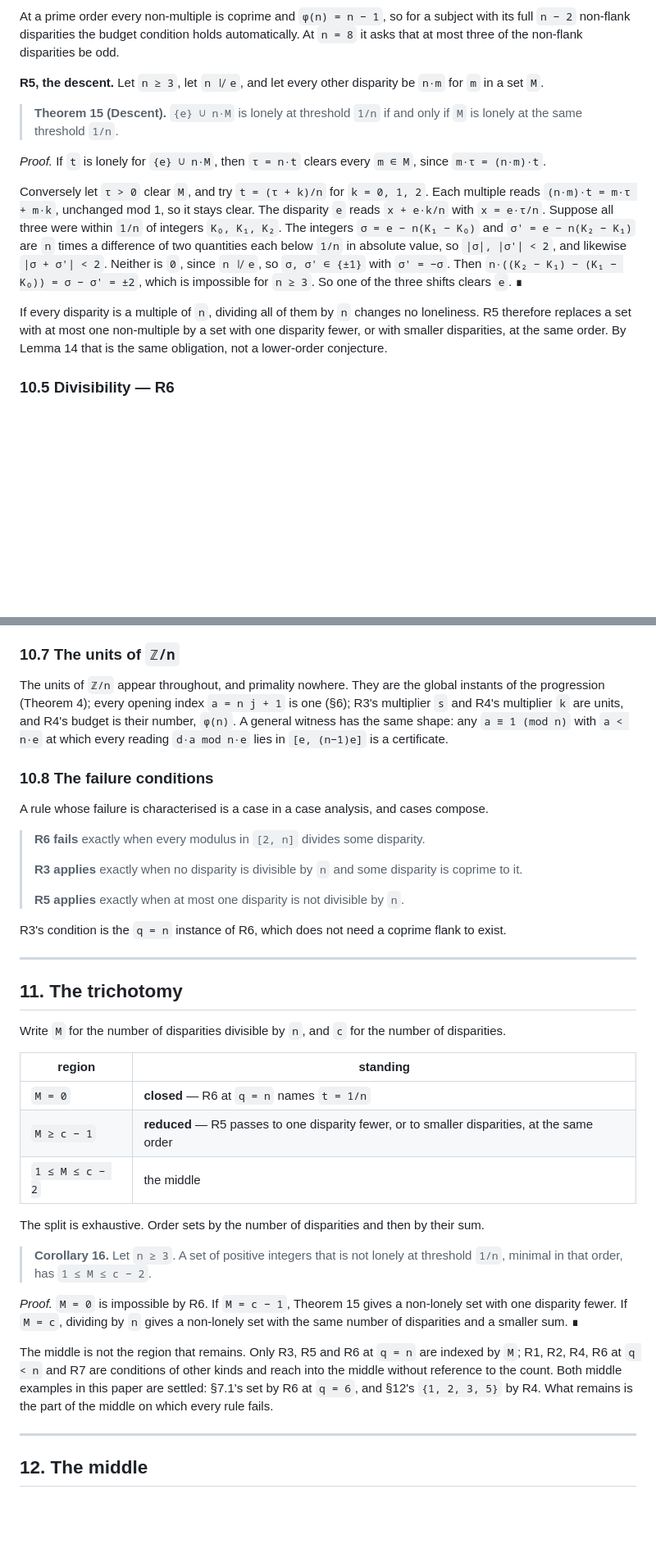
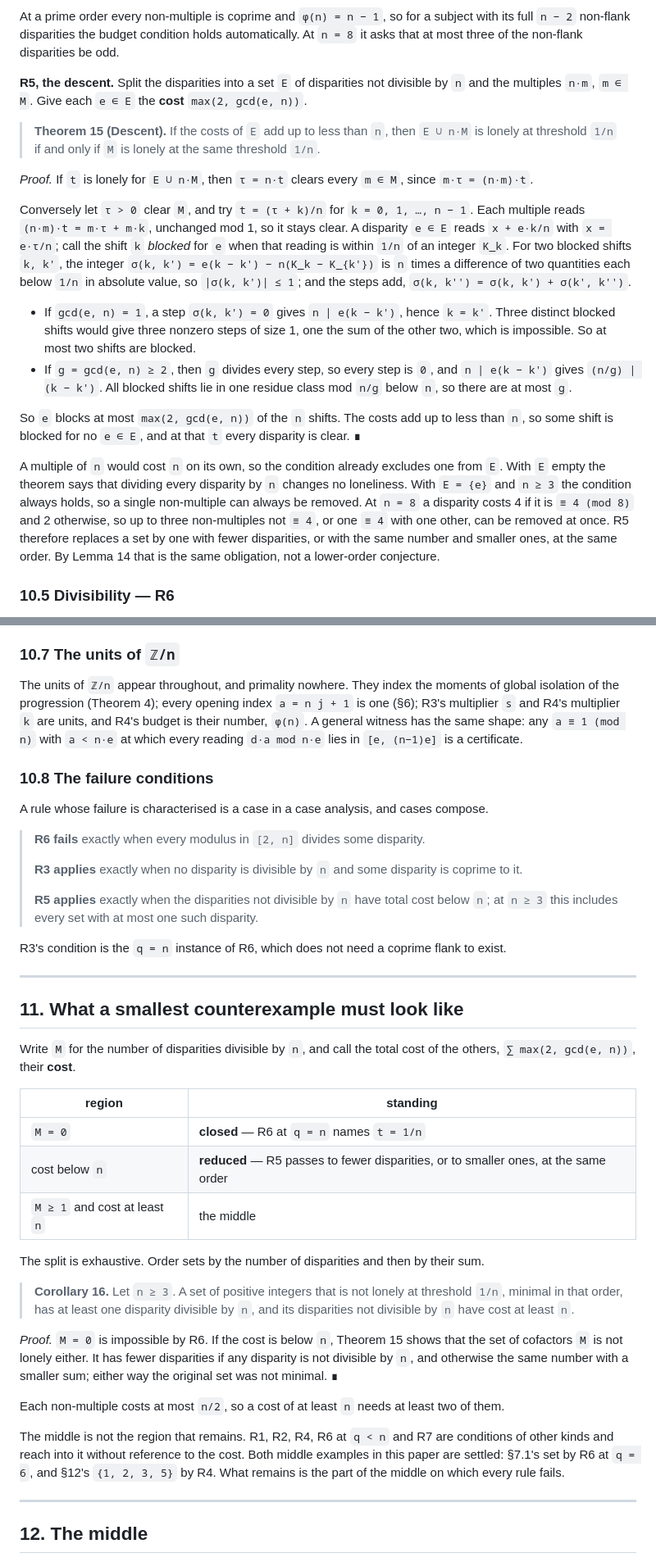
Before and after one commit to mia-research/phi-residue-framework-, a Markdown page: PAPER_v9.md, 2 parts joined by grey strips. Shown at 82% size. GitHub-like rendering; blank space fills up the shorter version.

```diff
--- a/PAPER_v9.md
+++ b/PAPER_v9.md
@@ -637,26 +633,38 @@ At a prime order every non-multiple is coprime and `φ(n) = n − 1`, so for a s
 `n − 2` non-flank disparities the budget condition holds automatically. At `n = 8` it asks that at
 most three of the non-flank disparities be odd.
 
-**R5, the descent.** Let `n ≥ 3`, let `n ∤ e`, and let every other disparity be `n·m` for `m` in a
-set `M`.
+**R5, the descent.** Split the disparities into a set `E` of disparities not divisible by `n` and
+the multiples `n·m`, `m ∈ M`. Give each `e ∈ E` the **cost** `max(2, gcd(e, n))`.
 
-> **Theorem 15 (Descent).** `{e} ∪ n·M` is lonely at threshold `1/n` if and only if `M` is lonely at
-> the same threshold `1/n`.
+> **Theorem 15 (Descent).** If the costs of `E` add up to less than `n`, then `E ∪ n·M` is lonely at
+> threshold `1/n` if and only if `M` is lonely at the same threshold `1/n`.
 
-*Proof.* If `t` is lonely for `{e} ∪ n·M`, then `τ = n·t` clears every `m ∈ M`, since `m·τ = (n·m)·t`.
+*Proof.* If `t` is lonely for `E ∪ n·M`, then `τ = n·t` clears every `m ∈ M`, since `m·τ = (n·m)·t`.
 
-Conversely let `τ > 0` clear `M`, and try `t = (τ + k)/n` for `k = 0, 1, 2`. Each multiple reads
-`(n·m)·t = m·τ + m·k`, unchanged mod 1, so it stays clear. The disparity `e` reads `x + e·k/n` with
-`x = e·τ/n`. Suppose all three were within `1/n` of integers `K₀, K₁, K₂`. The integers
-`σ = e − n(K₁ − K₀)` and `σ' = e − n(K₂ − K₁)` are `n` times a difference of two quantities each
-below `1/n` in absolute value, so `|σ|, |σ'| < 2`, and likewise `|σ + σ'| < 2`. Neither is `0`, since
-`n ∤ e`, so `σ, σ' ∈ {±1}` with `σ' = −σ`. Then `n·((K₂ − K₁) − (K₁ − K₀)) = σ − σ' = ±2`, which is
-impossible for `n ≥ 3`. So one of the three shifts clears `e`. ∎
+Conversely let `τ > 0` clear `M`, and try `t = (τ + k)/n` for `k = 0, 1, …, n − 1`. Each multiple
+reads `(n·m)·t = m·τ + m·k`, unchanged mod 1, so it stays clear. A disparity `e ∈ E` reads
+`x + e·k/n` with `x = e·τ/n`; call the shift `k` *blocked* for `e` when that reading is within `1/n`
+of an integer `K_k`. For two blocked shifts `k, k'`, the integer `σ(k, k') = e(k − k') − n(K_k − K_{k'})`
+is `n` times a difference of two quantities each below `1/n` in absolute value, so `|σ(k, k')| ≤ 1`;
+and the steps add, `σ(k, k'') = σ(k, k') + σ(k', k'')`.
 
-If every disparity is a multiple of `n`, dividing all of them by `n` changes no loneliness. R5
-therefore replaces a set with at most one non-multiple by a set with one disparity fewer, or with
-smaller disparities, at the same order. By Lemma 14 that is the same obligation, not a lower-order
-conjecture.
+* If `gcd(e, n) = 1`, a step `σ(k, k') = 0` gives `n | e(k − k')`, hence `k = k'`. Three distinct
+  blocked shifts would give three nonzero steps of size 1, one the sum of the other two, which is
+  impossible. So at most two shifts are blocked.
+* If `g = gcd(e, n) ≥ 2`, then `g` divides every step, so every step is `0`, and `n | e(k − k')` gives
+  `(n/g) | (k − k')`. All blocked shifts lie in one residue class mod `n/g` below `n`, so there are at
+  most `g`.
+
+So `e` blocks at most `max(2, gcd(e, n))` of the `n` shifts. The costs add up to less than `n`, so some
+shift is blocked for no `e ∈ E`, and at that `t` every disparity is clear. ∎
+
+A multiple of `n` would cost `n` on its own, so the condition already excludes one from `E`. With `E`
+empty the theorem says that dividing every disparity by `n` changes no loneliness. With `E = {e}` and
+`n ≥ 3` the condition always holds, so a single non-multiple can always be removed. At `n = 8` a
+disparity costs 4 if it is `≡ 4 (mod 8)` and 2 otherwise, so up to three non-multiples not `≡ 4`, or
+one `≡ 4` with one other, can be removed at once. R5 therefore replaces a set by one with fewer
+disparities, or with the same number and smaller ones, at the same order. By Lemma 14 that is the
+same obligation, not a lower-order conjecture.
 
 ### 10.5 Divisibility — R6
 
@@ -676,8 +684,8 @@ are the commensurable ones.
 
 ### 10.7 The units of `ℤ/n`
 
-The units of `ℤ/n` appear throughout, and primality nowhere. They are the global instants of the
-progression (Theorem 4); every opening index `a = n j + 1` is one (§6); R3's multiplier `s` and R4's
+The units of `ℤ/n` appear throughout, and primality nowhere. They index the moments of global
+isolation of the progression (Theorem 4); every opening index `a = n j + 1` is one (§6); R3's multiplier `s` and R4's
 multiplier `k` are units, and R4's budget is their number, `φ(n)`. A general witness has the same
 shape: any `a ≡ 1 (mod n)` with `a < n·e` at which every reading `d·a mod n·e` lies in `[e, (n−1)e]`
 is a certificate.
@@ -690,35 +698,40 @@ A rule whose failure is characterised is a case in a case analysis, and cases co
 >
 > **R3 applies** exactly when no disparity is divisible by `n` and some disparity is coprime to it.
 >
-> **R5 applies** exactly when at most one disparity is not divisible by `n`.
+> **R5 applies** exactly when the disparities not divisible by `n` have total cost below `n`; at
+> `n ≥ 3` this includes every set with at most one such disparity.
 
 R3's condition is the `q = n` instance of R6, which does not need a coprime flank to exist.
 
 ---
 
-## 11. The trichotomy
+## 11. What a smallest counterexample must look like
 
-Write `M` for the number of disparities divisible by `n`, and `c` for the number of disparities.
+Write `M` for the number of disparities divisible by `n`, and call the total cost of the others,
+`∑ max(2, gcd(e, n))`, their **cost**.
 
 | region | standing |
 |---|---|
 | `M = 0` | **closed** — R6 at `q = n` names `t = 1/n` |
-| `M ≥ c − 1` | **reduced** — R5 passes to one disparity fewer, or to smaller disparities, at the same order |
-| `1 ≤ M ≤ c − 2` | the middle |
+| cost below `n` | **reduced** — R5 passes to fewer disparities, or to smaller ones, at the same order |
+| `M ≥ 1` and cost at least `n` | the middle |
 
 The split is exhaustive. Order sets by the number of disparities and then by their sum.
 
 > **Corollary 16.** Let `n ≥ 3`. A set of positive integers that is not lonely at threshold `1/n`,
-> minimal in that order, has `1 ≤ M ≤ c − 2`.
+> minimal in that order, has at least one disparity divisible by `n`, and its disparities not
+> divisible by `n` have cost at least `n`.
 
-*Proof.* `M = 0` is impossible by R6. If `M = c − 1`, Theorem 15 gives a non-lonely set with one
-disparity fewer. If `M = c`, dividing by `n` gives a non-lonely set with the same number of
-disparities and a smaller sum. ∎
+*Proof.* `M = 0` is impossible by R6. If the cost is below `n`, Theorem 15 shows that the set of
+cofactors `M` is not lonely either. It has fewer disparities if any disparity is not divisible by
+`n`, and otherwise the same number with a smaller sum; either way the original set was not minimal. ∎
 
-The middle is not the region that remains. Only R3, R5 and R6 at `q = n` are indexed by `M`; R1, R2,
-R4, R6 at `q < n` and R7 are conditions of other kinds and reach into the middle without reference
-to the count. Both middle examples in this paper are settled: §7.1's set by R6 at `q = 6`, and §12's
-`{1, 2, 3, 5}` by R4. What remains is the part of the middle on which every rule fails.
+Each non-multiple costs at most `n/2`, so a cost of at least `n` needs at least two of them.
+
+The middle is not the region that remains. R1, R2, R4, R6 at `q < n` and R7 are conditions of other
+kinds and reach into it without reference to the cost. Both middle examples in this paper are settled:
+§7.1's set by R6 at `q = 6`, and §12's `{1, 2, 3, 5}` by R4. What remains is the part of the middle on
+which every rule fails.
 
 ---
 
```
Also changed, not shown: other parts of PAPER_v9.md (+96 -95 lines).
